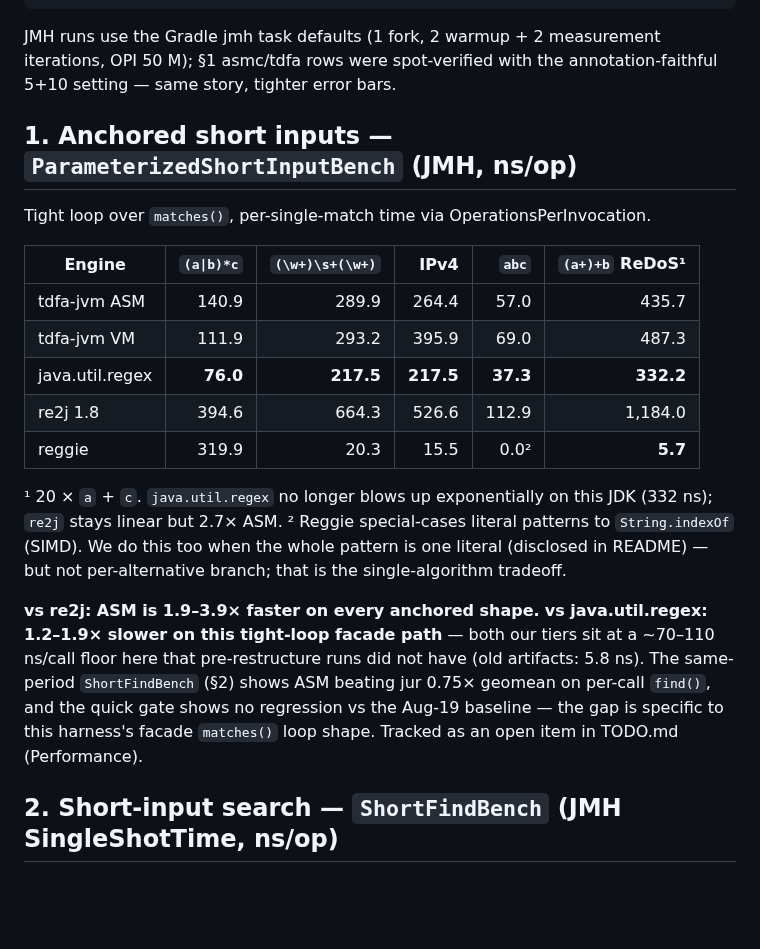
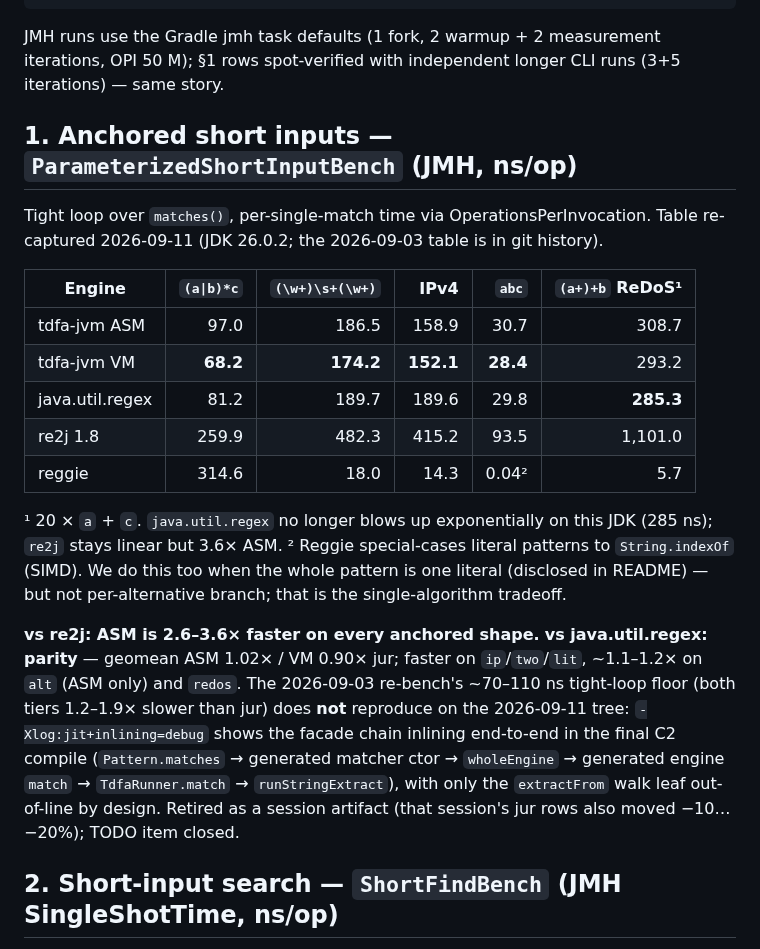
Before and after one commit to jemmix/tdfa-jvm, a Markdown page: BENCHMARKS.md, the part around the change. Drawn GitHub-style; blank space fills up the shorter version.

````diff
--- a/BENCHMARKS.md
+++ b/BENCHMARKS.md
@@ -24,35 +24,39 @@ Reproduce:
 ```
 
 JMH runs use the Gradle jmh task defaults (1 fork, 2 warmup + 2 measurement
-iterations, OPI 50 M); §1 asmc/tdfa rows were spot-verified with the
-annotation-faithful 5+10 setting — same story, tighter error bars.
+iterations, OPI 50 M); §1 rows spot-verified with independent longer CLI runs
+(3+5 iterations) — same story.
 
 ## 1. Anchored short inputs — `ParameterizedShortInputBench` (JMH, ns/op)
 
 Tight loop over `matches()`, per-single-match time via OperationsPerInvocation.
+Table re-captured 2026-09-11 (JDK 26.0.2; the 2026-09-03 table is in git
+history).
 
 | Engine | `(a\|b)*c` | `(\w+)\s+(\w+)` | IPv4 | `abc` | `(a+)+b` ReDoS¹ |
 |---|---:|---:|---:|---:|---:|
-| tdfa-jvm ASM | 140.9 | 289.9 | 264.4 | 57.0 | 435.7 |
-| tdfa-jvm VM | 111.9 | 293.2 | 395.9 | 69.0 | 487.3 |
-| java.util.regex | **76.0** | **217.5** | **217.5** | **37.3** | **332.2** |
-| re2j 1.8 | 394.6 | 664.3 | 526.6 | 112.9 | 1,184.0 |
-| reggie | 319.9 | 20.3 | 15.5 | 0.0² | **5.7** |
+| tdfa-jvm ASM | 97.0 | 186.5 | 158.9 | 30.7 | 308.7 |
+| tdfa-jvm VM | **68.2** | **174.2** | **152.1** | **28.4** | 293.2 |
+| java.util.regex | 81.2 | 189.7 | 189.6 | 29.8 | **285.3** |
+| re2j 1.8 | 259.9 | 482.3 | 415.2 | 93.5 | 1,101.0 |
+| reggie | 314.6 | 18.0 | 14.3 | 0.04² | 5.7 |
 
 ¹ 20 × `a` + `c`. `java.util.regex` no longer blows up exponentially on this
-JDK (332 ns); `re2j` stays linear but 2.7× ASM.
+JDK (285 ns); `re2j` stays linear but 3.6× ASM.
 ² Reggie special-cases literal patterns to `String.indexOf` (SIMD). We do this
 too when the whole pattern is one literal (disclosed in README) — but not
 per-alternative branch; that is the single-algorithm tradeoff.
 
-**vs re2j: ASM is 1.9–3.9× faster on every anchored shape.**
-**vs java.util.regex: 1.2–1.9× slower on this tight-loop facade path** — both
-our tiers sit at a ~70–110 ns/call floor here that pre-restructure runs did
-not have (old artifacts: 5.8 ns). The same-period `ShortFindBench` (§2) shows ASM
-beating jur 0.75× geomean on per-call `find()`, and the quick gate shows no
-regression vs the Aug-19 baseline — the gap is specific to this harness's
-facade `matches()` loop shape. Tracked as an open item in TODO.md
-(Performance).
+**vs re2j: ASM is 2.6–3.6× faster on every anchored shape.**
+**vs java.util.regex: parity** — geomean ASM 1.02× / VM 0.90× jur; faster on
+`ip`/`two`/`lit`, ~1.1–1.2× on `alt` (ASM only) and `redos`. The 2026-09-03
+re-bench's ~70–110 ns tight-loop floor (both tiers 1.2–1.9× slower than jur)
+does **not** reproduce on the 2026-09-11 tree: `-Xlog:jit+inlining=debug`
+shows the facade chain inlining end-to-end in the final C2 compile
+(`Pattern.matches` → generated matcher ctor → `wholeEngine` → generated
+engine `match` → `TdfaRunner.match` → `runStringExtract`), with only the
+`extractFrom` walk leaf out-of-line by design. Retired as a session artifact
+(that session's jur rows also moved −10…−20%); TODO item closed.
 
 ## 2. Short-input search — `ShortFindBench` (JMH SingleShotTime, ns/op)
 
````
Also changed, not shown: README.md (+7 -7 lines), TODO.md (+20 -10 lines).
